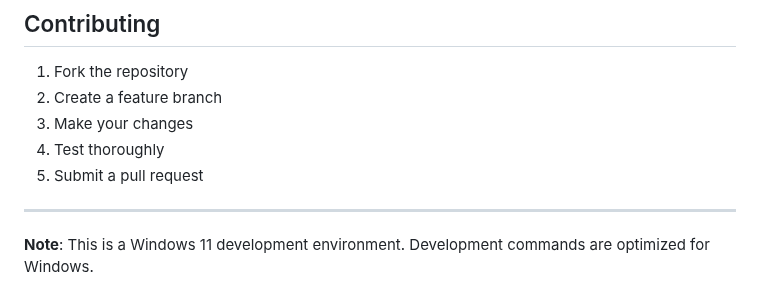
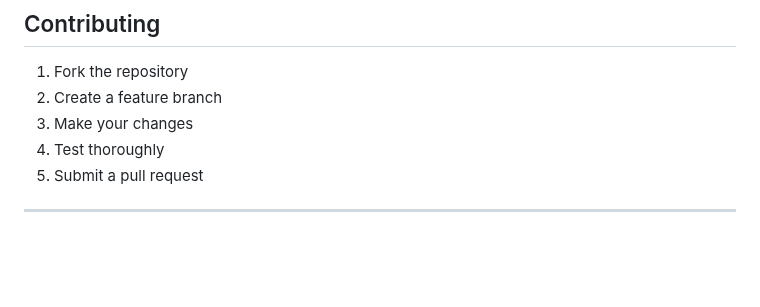
Before and after one commit to IHaBiS02/SideNote, a Markdown page: README.md, the part around the change. Drawn GitHub-style; blank space fills up the shorter version.

Commit message:
docx: Update README.md
Delete notes which mentioned about develop environment

```diff
--- a/README.md
+++ b/README.md
@@ -120,5 +120,3 @@ See [LICENSE](LICENSE) file for details.
 5. Submit a pull request
 
 ---
-
-**Note**: This is a Windows 11 development environment. Development commands are optimized for Windows.
```
